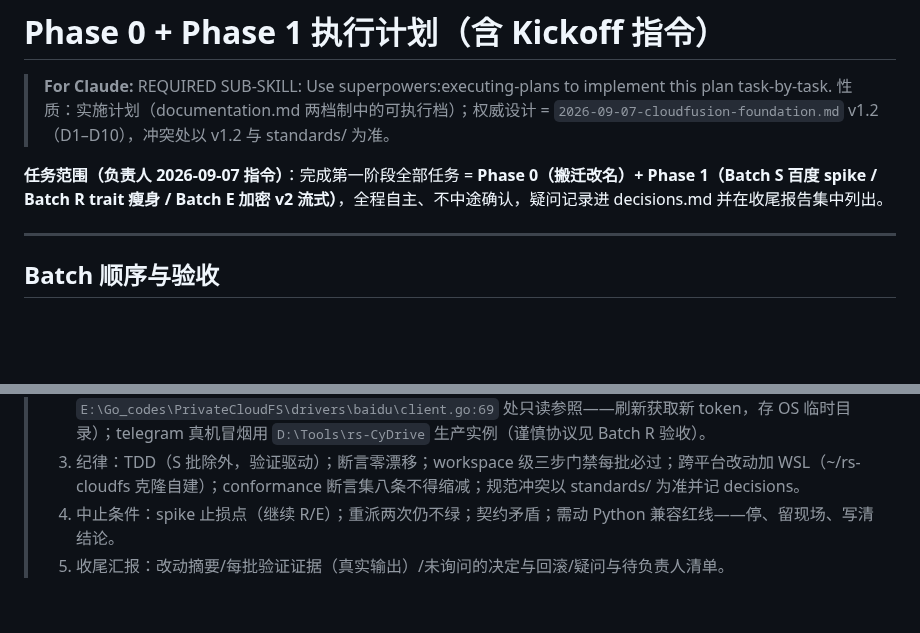
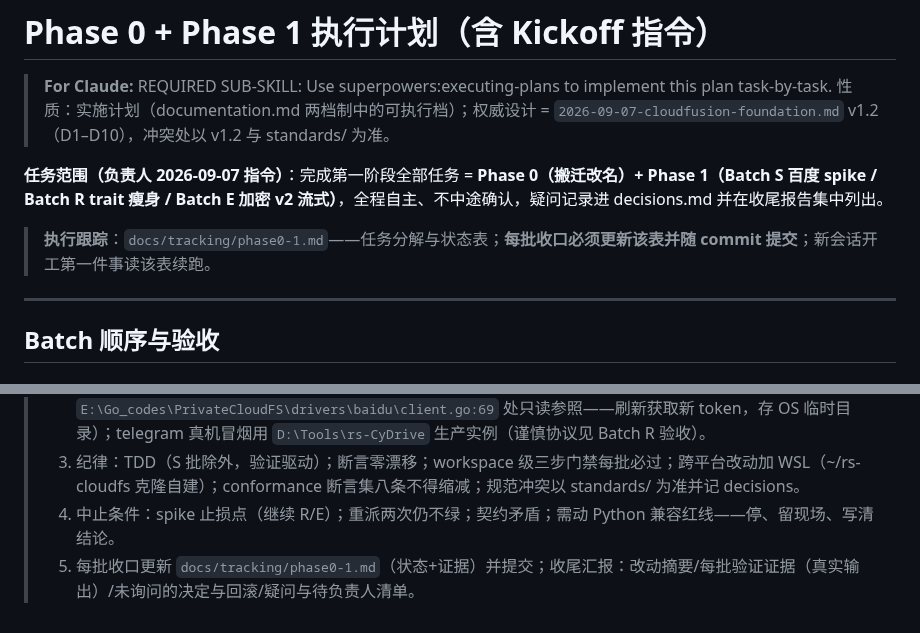
Before and after one commit to viccom/rs-cloudfs, a Markdown page: docs/plans/2026-09-07-phase0-1-execution.md, 2 parts joined by grey strips. GitHub-like rendering; blank space fills up the shorter version.

Commit message:
docs: wire tracker into kickoff + AGENTS reading chain

```diff
--- a/docs/plans/2026-09-07-phase0-1-execution.md
+++ b/docs/plans/2026-09-07-phase0-1-execution.md
@@ -4,6 +4,8 @@
 > 性质：实施计划（documentation.md 两档制中的可执行档）；权威设计 = `2026-09-07-cloudfusion-foundation.md` v1.2（D1–D10），冲突处以 v1.2 与 standards/ 为准。
 
 **任务范围（负责人 2026-09-07 指令）**：完成第一阶段全部任务 = **Phase 0（搬迁改名）+ Phase 1（Batch S 百度 spike / Batch R trait 瘦身 / Batch E 加密 v2 流式）**，全程自主、不中途确认，疑问记录进 decisions.md 并在收尾报告集中列出。
+
+> **执行跟踪**：`docs/tracking/phase0-1.md`——任务分解与状态表；**每批收口必须更新该表并随 commit 提交**；新会话开工第一件事读该表续跑。
 
 ---
 
@@ -42,4 +44,4 @@
 > 2. 凭据（只读，绝不入库/入日志/入提交）：百度 refresh_token 在 `E:\GitHub\rs-CyDrive\test\instances\baidu*.json`（access_token 已过期属预期，spike 首步用 PCFS appkey——`E:\Go_codes\PrivateCloudFS\drivers\baidu\client.go:69` 处只读参照——刷新获取新 token，存 OS 临时目录）；telegram 真机冒烟用 `D:\Tools\rs-CyDrive` 生产实例（谨慎协议见 Batch R 验收）。
 > 3. 纪律：TDD（S 批除外，验证驱动）；断言零漂移；workspace 级三步门禁每批必过；跨平台改动加 WSL（~/rs-cloudfs 克隆自建）；conformance 断言集八条不得缩减；规范冲突以 standards/ 为准并记 decisions。
 > 4. 中止条件：spike 止损点（继续 R/E）；重派两次仍不绿；契约矛盾；需动 Python 兼容红线——停、留现场、写清结论。
-> 5. 收尾汇报：改动摘要/每批验证证据（真实输出）/未询问的决定与回滚/疑问与待负责人清单。
+> 5. 每批收口更新 `docs/tracking/phase0-1.md`（状态+证据）并提交；收尾汇报：改动摘要/每批验证证据（真实输出）/未询问的决定与回滚/疑问与待负责人清单。
```
Also changed, not shown: AGENTS.md (+1 -0 lines).
